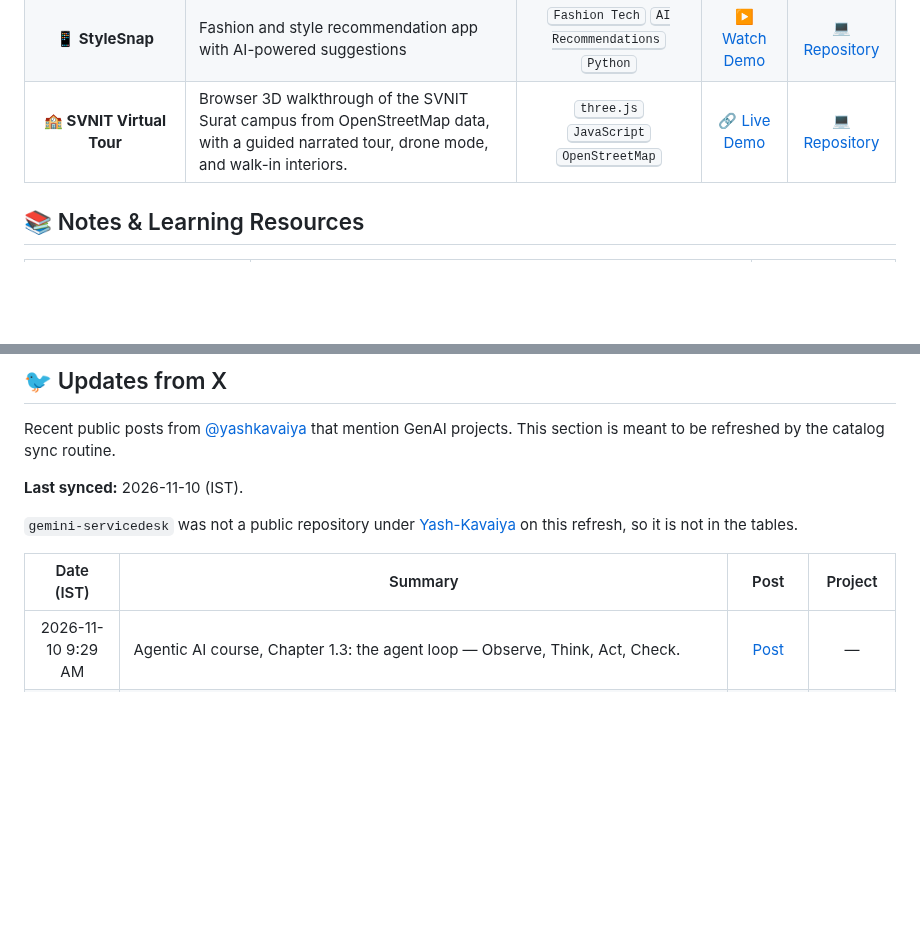
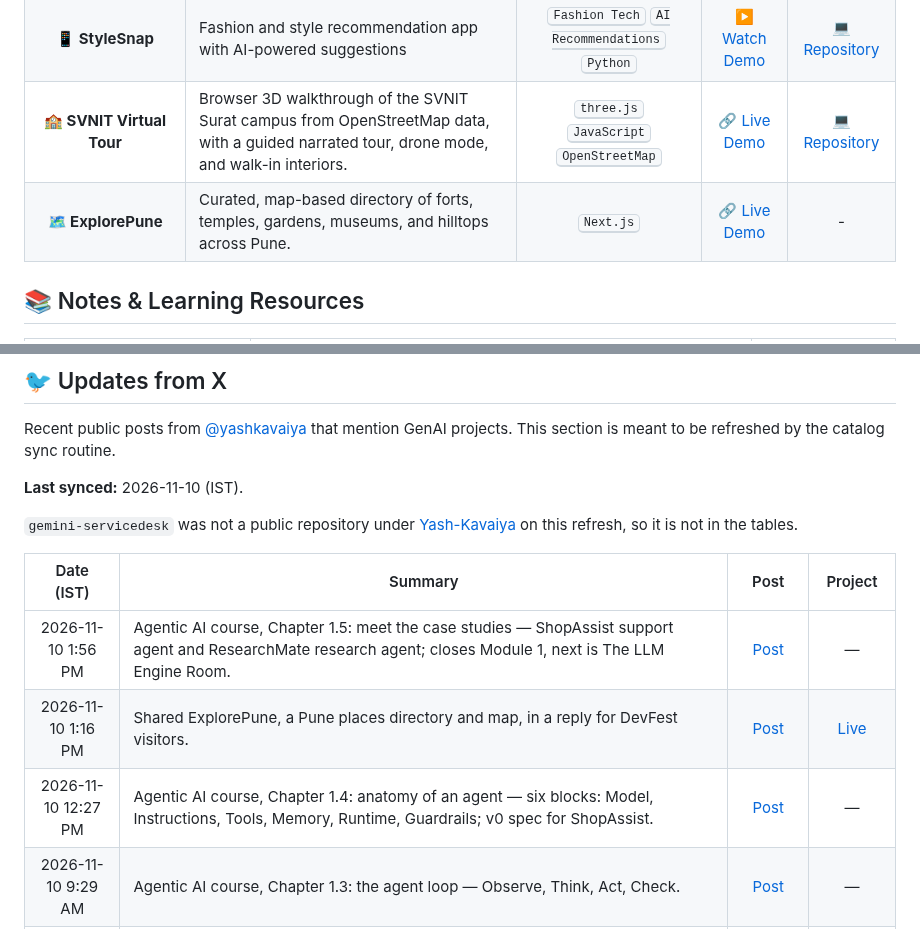
Before and after one commit to Yash-Kavaiya/GenAI-Projects, a Markdown page: README.md, 2 parts joined by grey strips. Drawn GitHub-style; blank space fills up the shorter version.

Commit message:
docs: sync Updates from X through 2026-11-10 afternoon
Add Agentic AI course chapters 1.4 and 1.5 and the ExplorePune reply to the Updates from X table, and list ExplorePune under hobby projects with the verified live link.

Co-authored-by: Yash Kavaiya <Yash-Kavaiya@users.noreply.github.com>

```diff
--- a/README.md
+++ b/README.md
@@ -85,6 +85,7 @@ Here's a comprehensive list of my generative AI projects, complete with technolo
 | **🔗 Telegram URL Scraper** | Tool for extracting and managing URLs from Telegram channels and chats | <kbd>Web Scraping</kbd> <kbd>Telegram API</kbd> <kbd>Data Extraction</kbd> | - | [💻 Repository](https://github.com/Yash-Kavaiya/telegram-url-scraper) |
 | **📱 StyleSnap** | Fashion and style recommendation app with AI-powered suggestions | <kbd>Fashion Tech</kbd> <kbd>AI Recommendations</kbd> <kbd>Python</kbd> | [▶️ Watch Demo](https://www.youtube.com/shorts/LGll3aSwN0o) | [💻 Repository](https://github.com/Yash-Kavaiya/StyleSnap) |
 | **🏫 SVNIT Virtual Tour** | Browser 3D walkthrough of the SVNIT Surat campus from OpenStreetMap data, with a guided narrated tour, drone mode, and walk-in interiors. | <kbd>three.js</kbd> <kbd>JavaScript</kbd> <kbd>OpenStreetMap</kbd> | [🔗 Live Demo](https://svnit-virtual-tour.vercel.app) | [💻 Repository](https://github.com/Yash-Kavaiya/svnit-virtual-tour) |
+| **🗺️ ExplorePune** | Curated, map-based directory of forts, temples, gardens, museums, and hilltops across Pune. | <kbd>Next.js</kbd> | [🔗 Live Demo](https://explorepune.vercel.app/places) | - |
 
 ## 📚 Notes & Learning Resources
 
@@ -215,6 +216,9 @@ Recent public posts from [@yashkavaiya](https://x.com/yashkavaiya) that mention
 
 | Date (IST) | Summary | Post | Project |
 |:----------:|---------|:----:|:-------:|
+| 2026-11-10 1:56 PM | Agentic AI course, Chapter 1.5: meet the case studies — ShopAssist support agent and ResearchMate research agent; closes Module 1, next is The LLM Engine Room. | [Post](https://x.com/yashkavaiya/status/2120070637800579509) | — |
+| 2026-11-10 1:16 PM | Shared ExplorePune, a Pune places directory and map, in a reply for DevFest visitors. | [Post](https://x.com/yashkavaiya/status/2120060628060840434) | [Live](https://explorepune.vercel.app/places) |
+| 2026-11-10 12:27 PM | Agentic AI course, Chapter 1.4: anatomy of an agent — six blocks: Model, Instructions, Tools, Memory, Runtime, Guardrails; v0 spec for ShopAssist. | [Post](https://x.com/yashkavaiya/status/2120048262719709355) | — |
 | 2026-11-10 9:29 AM | Agentic AI course, Chapter 1.3: the agent loop — Observe, Think, Act, Check. | [Post](https://x.com/yashkavaiya/status/2120003337232007520) | — |
 | 2026-11-10 9:29 AM | CSV Quiz Reels X Article deep dive: "CSV Quiz Reels: Agent Skills That Turn a Practice-Test CSV Into Narrated Videos" — agent skills turn a CSV of exam questions into narrated Manim videos, as 9:16 Shorts/Reels or long 16:9. | [Post](https://x.com/yashkavaiya/status/2120003299038355920) [Article](https://x.com/yashkavaiya/article/2120002001153217016) | [Skills](https://www.skills.sh/yash-kavaiya/csv-quiz-reels-skills) [GitHub](https://github.com/Yash-Kavaiya/csv-quiz-reels-skills) |
 | 2026-11-09 11:35 PM | Agentic AI course, Chapter 1.2: the autonomy ladder. | [Post](https://x.com/yashkavaiya/status/2119853777771499928) | — |
```
